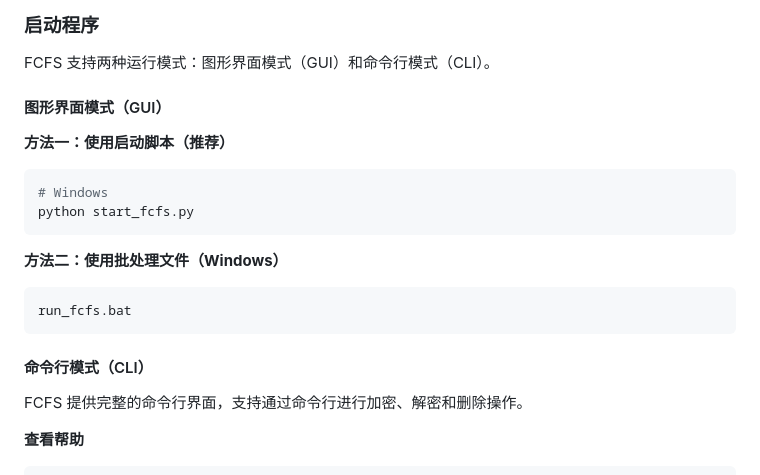
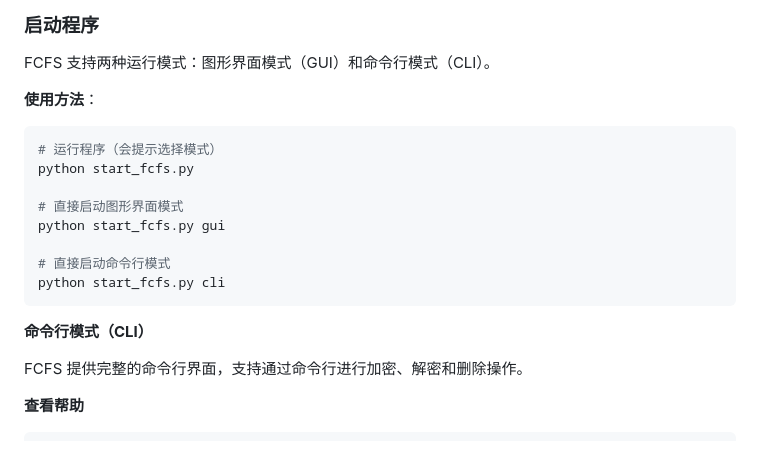
Before and after one commit to 1724099107/FullCycleFileShield, a Markdown page: README.md, the part around the change. Drawn GitHub-style.

Commit message:
更新启动脚本说明，添加模式选择功能

````diff
--- a/README.md
+++ b/README.md
@@ -76,20 +76,20 @@ FullCycleFileShield (FCFS) 是由陈修祺开发的一款符合 GB/T39786-2021
 
 FCFS 支持两种运行模式：图形界面模式（GUI）和命令行模式（CLI）。
 
-#### 图形界面模式（GUI）
+**使用方法**：
 
-**方法一：使用启动脚本（推荐）**
 ```bash
-# Windows
+# 运行程序（会提示选择模式）
 python start_fcfs.py
+
+# 直接启动图形界面模式
+python start_fcfs.py gui
+
+# 直接启动命令行模式
+python start_fcfs.py cli
 ```
 
-**方法二：使用批处理文件（Windows）**
-```bash
-run_fcfs.bat
-```
-
-#### 命令行模式（CLI）
+**命令行模式（CLI）**
 
 FCFS 提供完整的命令行界面，支持通过命令行进行加密、解密和删除操作。
 
````
